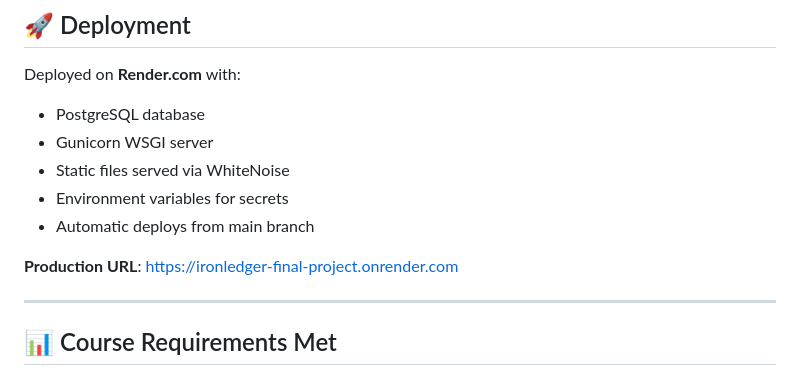
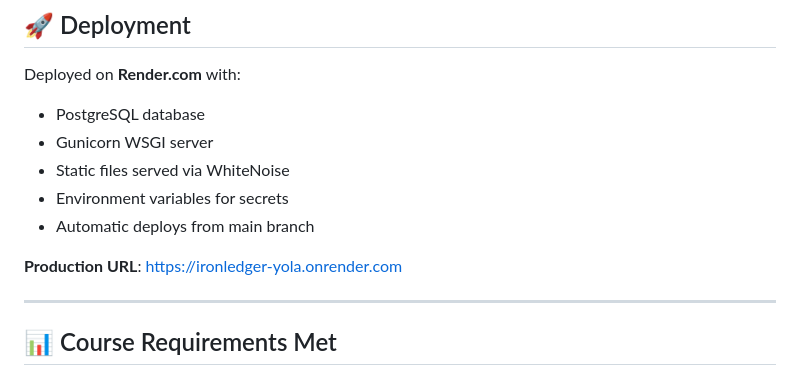
Before and after one commit to DillonEwing/IronLedger_Final_Project, a Markdown page: README.md, the part around the change. Rendered like a GitHub page.

Commit message:
Update production URL in README

```diff
--- a/README.md
+++ b/README.md
@@ -184,7 +184,7 @@ Deployed on **Render.com** with:
 - Environment variables for secrets
 - Automatic deploys from main branch
 
-**Production URL**: https://ironledger-final-project.onrender.com
+**Production URL**: https://ironledger-yola.onrender.com
 
 ---
 
```
